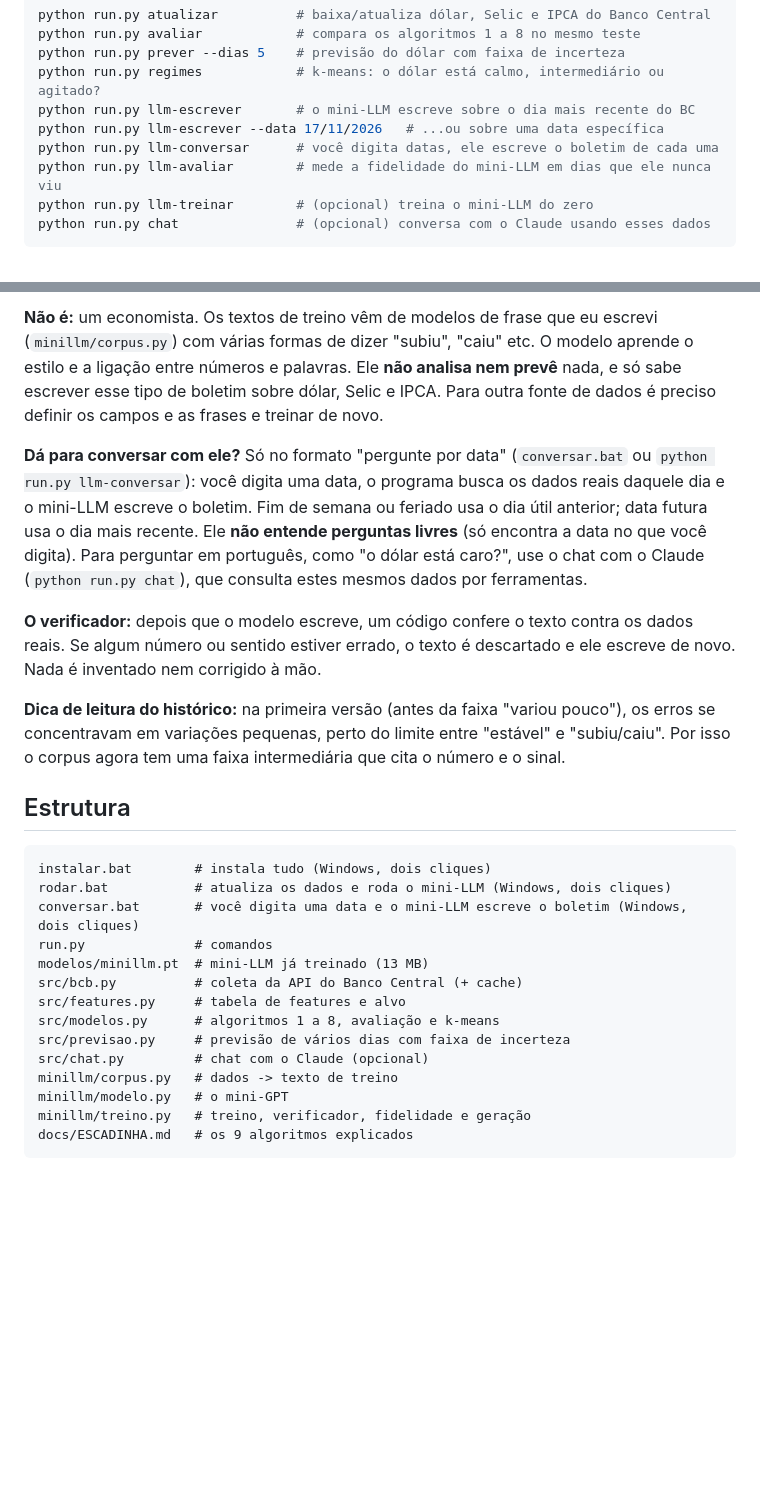
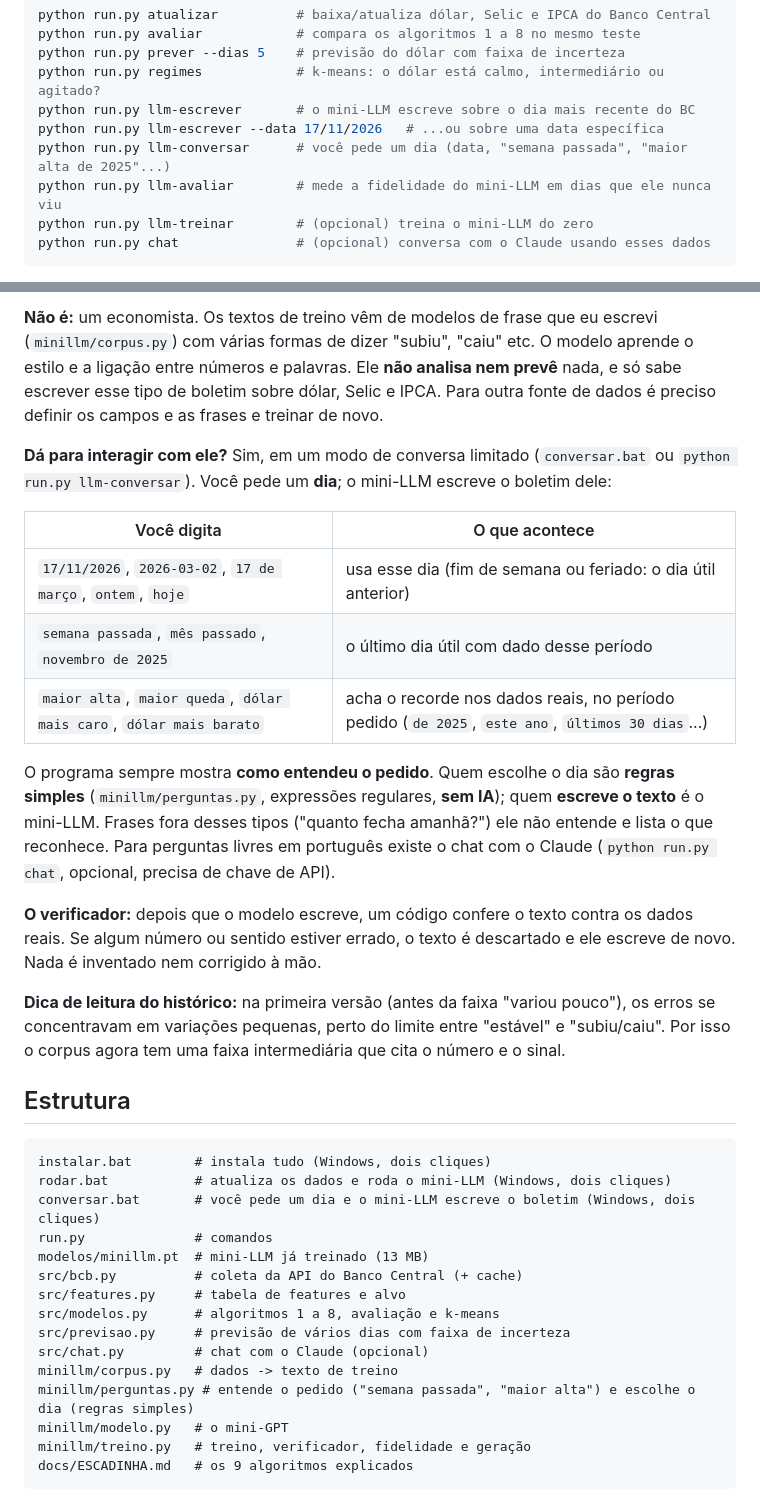
Before and after one commit to CalazansGr/bcb-ia, a Markdown page: README.md, 2 parts joined by grey strips. Rendered like a GitHub page; blank space fills up the shorter version.

````diff
--- a/README.md
+++ b/README.md
@@ -112,7 +112,7 @@ python run.py prever --dias 5    # previsão do dólar com faixa de incerteza
 python run.py regimes            # k-means: o dólar está calmo, intermediário ou agitado?
 python run.py llm-escrever       # o mini-LLM escreve sobre o dia mais recente do BC
 python run.py llm-escrever --data 17/11/2026   # ...ou sobre uma data específica
-python run.py llm-conversar      # você digita datas, ele escreve o boletim de cada uma
+python run.py llm-conversar      # você pede um dia (data, "semana passada", "maior alta de 2025"...)
 python run.py llm-avaliar        # mede a fidelidade do mini-LLM em dias que ele nunca viu
 python run.py llm-treinar        # (opcional) treina o mini-LLM do zero
 python run.py chat               # (opcional) conversa com o Claude usando esses dados
@@ -193,11 +193,19 @@ próximo caractere. Recebe uma linha de dados do Banco Central e continua escrev
 entre números e palavras. Ele **não analisa nem prevê** nada, e só sabe escrever esse tipo de boletim sobre
 dólar, Selic e IPCA. Para outra fonte de dados é preciso definir os campos e as frases e treinar de novo.
 
-**Dá para conversar com ele?** Só no formato "pergunte por data" (`conversar.bat` ou `python run.py llm-conversar`):
-você digita uma data, o programa busca os dados reais daquele dia e o mini-LLM escreve o boletim. Fim de semana
-ou feriado usa o dia útil anterior; data futura usa o dia mais recente. Ele **não entende perguntas livres**
-(só encontra a data no que você digita). Para perguntar em português, como "o dólar está caro?", use o chat com o
-Claude (`python run.py chat`), que consulta estes mesmos dados por ferramentas.
+**Dá para interagir com ele?** Sim, em um modo de conversa limitado (`conversar.bat` ou
+`python run.py llm-conversar`). Você pede um **dia**; o mini-LLM escreve o boletim dele:
+
+| Você digita | O que acontece |
+|---|---|
+| `17/11/2026`, `2026-03-02`, `17 de março`, `ontem`, `hoje` | usa esse dia (fim de semana ou feriado: o dia útil anterior) |
+| `semana passada`, `mês passado`, `novembro de 2025` | o último dia útil com dado desse período |
+| `maior alta`, `maior queda`, `dólar mais caro`, `dólar mais barato` | acha o recorde nos dados reais, no período pedido (`de 2025`, `este ano`, `últimos 30 dias`...) |
+
+O programa sempre mostra **como entendeu o pedido**. Quem escolhe o dia são **regras simples**
+(`minillm/perguntas.py`, expressões regulares, **sem IA**); quem **escreve o texto** é o mini-LLM. Frases fora desses
+tipos ("quanto fecha amanhã?") ele não entende e lista o que reconhece. Para perguntas livres em português existe
+o chat com o Claude (`python run.py chat`, opcional, precisa de chave de API).
 
 **O verificador:** depois que o modelo escreve, um código confere o texto contra os dados reais. Se algum
 número ou sentido estiver errado, o texto é descartado e ele escreve de novo. Nada é inventado nem corrigido à mão.
@@ -211,7 +219,7 @@ intermediária que cita o número e o sinal.
 ```
 instalar.bat        # instala tudo (Windows, dois cliques)
 rodar.bat           # atualiza os dados e roda o mini-LLM (Windows, dois cliques)
-conversar.bat       # você digita uma data e o mini-LLM escreve o boletim (Windows, dois cliques)
+conversar.bat       # você pede um dia e o mini-LLM escreve o boletim (Windows, dois cliques)
 run.py              # comandos
 modelos/minillm.pt  # mini-LLM já treinado (13 MB)
 src/bcb.py          # coleta da API do Banco Central (+ cache)
@@ -220,6 +228,7 @@ src/modelos.py      # algoritmos 1 a 8, avaliação e k-means
 src/previsao.py     # previsão de vários dias com faixa de incerteza
 src/chat.py         # chat com o Claude (opcional)
 minillm/corpus.py   # dados -> texto de treino
+minillm/perguntas.py # entende o pedido ("semana passada", "maior alta") e escolhe o dia (regras simples)
 minillm/modelo.py   # o mini-GPT
 minillm/treino.py   # treino, verificador, fidelidade e geração
 docs/ESCADINHA.md   # os 9 algoritmos explicados
````
Also changed, not shown: other parts of README.md (+4 -4 lines), docs/exemplo-conversar.png, docs/exemplo-escrever.png, 2 other files.
